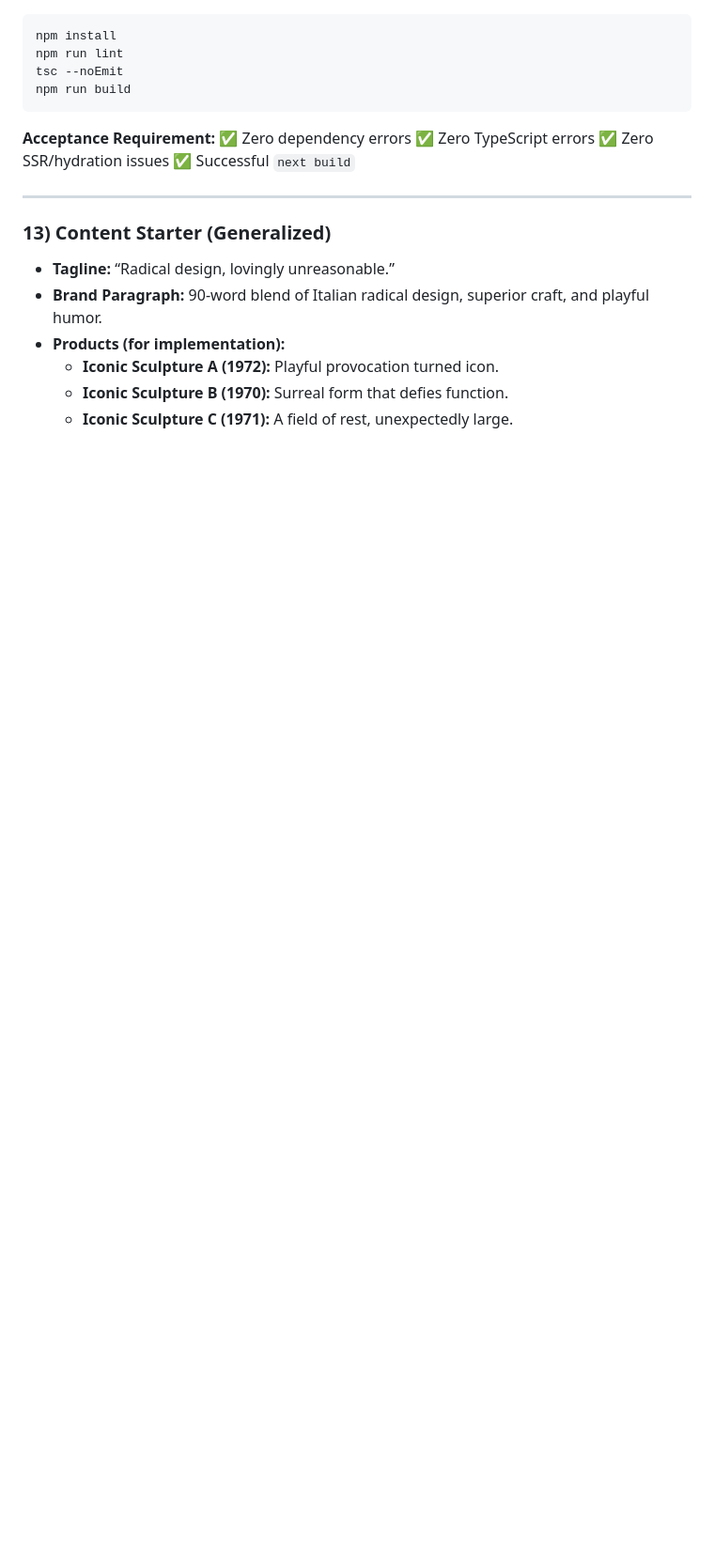
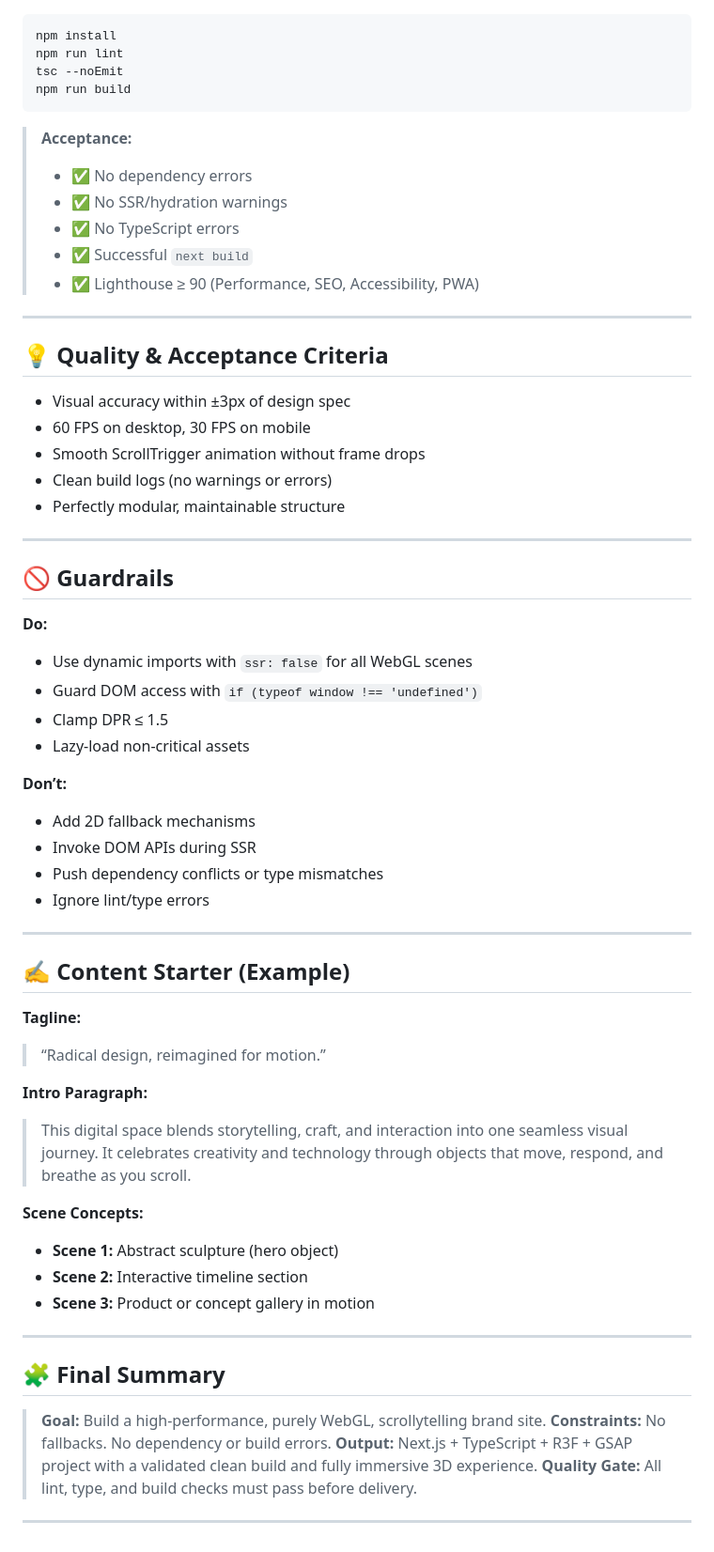
Before and after one commit to suneel944/AI_UI_DPE, a Markdown page: WebGL/Scrolley_Telling_UI_Design.md, the part around one of its changes. Shown at 94% size. GitHub-like rendering; blank space fills up the shorter version.

````diff
--- a/WebGL/Scrolley_Telling_UI_Design.md
+++ b/WebGL/Scrolley_Telling_UI_Design.md
@@ -124,19 +224,67 @@ tsc --noEmit
 npm run build
 ```
 
-**Acceptance Requirement:**
-✅ Zero dependency errors
-✅ Zero TypeScript errors
-✅ Zero SSR/hydration issues
-✅ Successful `next build`
+> **Acceptance:**
+>
+> * ✅ No dependency errors
+> * ✅ No SSR/hydration warnings
+> * ✅ No TypeScript errors
+> * ✅ Successful `next build`
+> * ✅ Lighthouse ≥ 90 (Performance, SEO, Accessibility, PWA)
 
------
+---
 
-### 13\) Content Starter (Generalized)
+## 💡 Quality & Acceptance Criteria
 
-  * **Tagline:** “Radical design, lovingly unreasonable.”
-  * **Brand Paragraph:** 90-word blend of Italian radical design, superior craft, and playful humor.
-  * **Products (for implementation):**
-      * **Iconic Sculpture A (1972):** Playful provocation turned icon.
-      * **Iconic Sculpture B (1970):** Surreal form that defies function.
-      * **Iconic Sculpture C (1971):** A field of rest, unexpectedly large.
+* Visual accuracy within ±3px of design spec
+* 60 FPS on desktop, 30 FPS on mobile
+* Smooth ScrollTrigger animation without frame drops
+* Clean build logs (no warnings or errors)
+* Perfectly modular, maintainable structure
+
+---
+
+## 🚫 Guardrails
+
+**Do:**
+
+* Use dynamic imports with `ssr: false` for all WebGL scenes
+* Guard DOM access with `if (typeof window !== 'undefined')`
+* Clamp DPR ≤ 1.5
+* Lazy-load non-critical assets
+
+**Don’t:**
+
+* Add 2D fallback mechanisms
+* Invoke DOM APIs during SSR
+* Push dependency conflicts or type mismatches
+* Ignore lint/type errors
+
+---
+
+## ✍️ Content Starter (Example)
+
+**Tagline:**
+
+> “Radical design, reimagined for motion.”
+
+**Intro Paragraph:**
+
+> This digital space blends storytelling, craft, and interaction into one seamless visual journey. It celebrates creativity and technology through objects that move, respond, and breathe as you scroll.
+
+**Scene Concepts:**
+
+* **Scene 1:** Abstract sculpture (hero object)
+* **Scene 2:** Interactive timeline section
+* **Scene 3:** Product or concept gallery in motion
+
+---
+
+## 🧩 Final Summary
+
+> **Goal:** Build a high-performance, purely WebGL, scrollytelling brand site.
+> **Constraints:** No fallbacks. No dependency or build errors.
+> **Output:** Next.js + TypeScript + R3F + GSAP project with a validated clean build and fully immersive 3D experience.
+> **Quality Gate:** All lint, type, and build checks must pass before delivery.
+
+---
````
Also changed, not shown: other parts of WebGL/Scrolley_Telling_UI_Design.md (+178 -78 lines).
